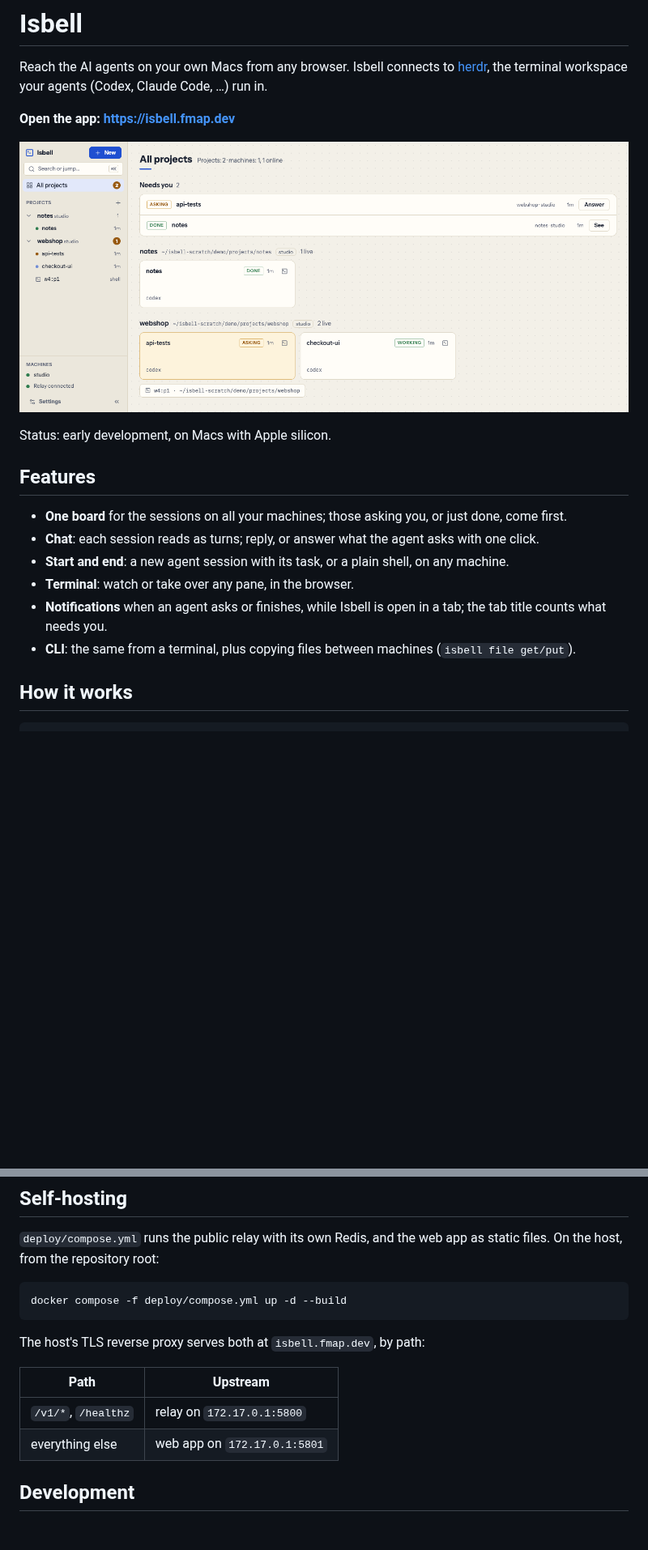
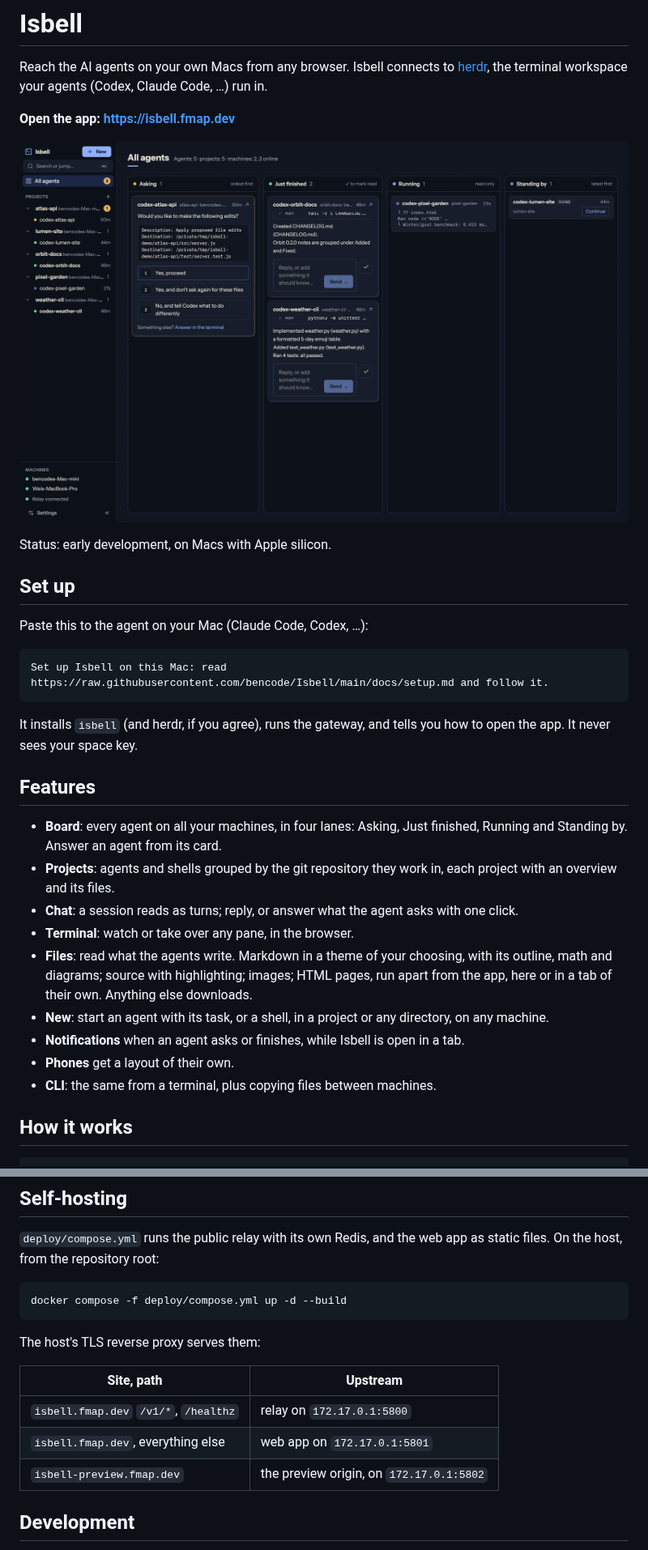
Before and after one commit to bencode/Isbell, a Markdown page: README.md, 2 parts joined by grey strips. Shown at 81% size. GitHub-like rendering; pictures changed too: docs/board.png; blank space fills up the shorter version.

````diff
--- a/README.md
+++ b/README.md
@@ -10,15 +10,32 @@ Reach the AI agents on your own Macs from any browser. Isbell connects to
 
 Status: early development, on Macs with Apple silicon.
 
+## Set up
+
+Paste this to the agent on your Mac (Claude Code, Codex, …):
+
+```text
+Set up Isbell on this Mac: read https://raw.githubusercontent.com/bencode/Isbell/main/docs/setup.md and follow it.
+```
+
+It installs `isbell` (and herdr, if you agree), runs the gateway, and tells you how to open the app.
+It never sees your space key.
+
 ## Features
 
-- **One board** for the sessions on all your machines; those asking you, or just done, come first.
-- **Chat**: each session reads as turns; reply, or answer what the agent asks with one click.
-- **Start and end**: a new agent session with its task, or a plain shell, on any machine.
+- **Board**: every agent on all your machines, in four lanes: Asking, Just finished, Running and
+  Standing by. Answer an agent from its card.
+- **Projects**: agents and shells grouped by the git repository they work in, each project with an
+  overview and its files.
+- **Chat**: a session reads as turns; reply, or answer what the agent asks with one click.
 - **Terminal**: watch or take over any pane, in the browser.
-- **Notifications** when an agent asks or finishes, while Isbell is open in a tab; the tab title
-  counts what needs you.
-- **CLI**: the same from a terminal, plus copying files between machines (`isbell file get/put`).
+- **Files**: read what the agents write. Markdown in a theme of your choosing, with its outline,
+  math and diagrams; source with highlighting; images; HTML pages, run apart from the app, here or
+  in a tab of their own. Anything else downloads.
+- **New**: start an agent with its task, or a shell, in a project or any directory, on any machine.
+- **Notifications** when an agent asks or finishes, while Isbell is open in a tab.
+- **Phones** get a layout of their own.
+- **CLI**: the same from a terminal, plus copying files between machines.
 
 ## How it works
 
@@ -104,12 +123,13 @@ On the host, from the repository root:
 docker compose -f deploy/compose.yml up -d --build
 ```
 
-The host's TLS reverse proxy serves both at `isbell.fmap.dev`, by path:
+The host's TLS reverse proxy serves them:
 
-| Path | Upstream |
+| Site, path | Upstream |
 |---|---|
-| `/v1/*`, `/healthz` | relay on `172.17.0.1:5800` |
-| everything else | web app on `172.17.0.1:5801` |
+| `isbell.fmap.dev` `/v1/*`, `/healthz` | relay on `172.17.0.1:5800` |
+| `isbell.fmap.dev`, everything else | web app on `172.17.0.1:5801` |
+| `isbell-preview.fmap.dev` | the preview origin, on `172.17.0.1:5802` |
 
 ## Development
 
````
Also changed, not shown: other parts of README.md (+13 -11 lines), docs/setup.md (added, +39 -0 lines).
